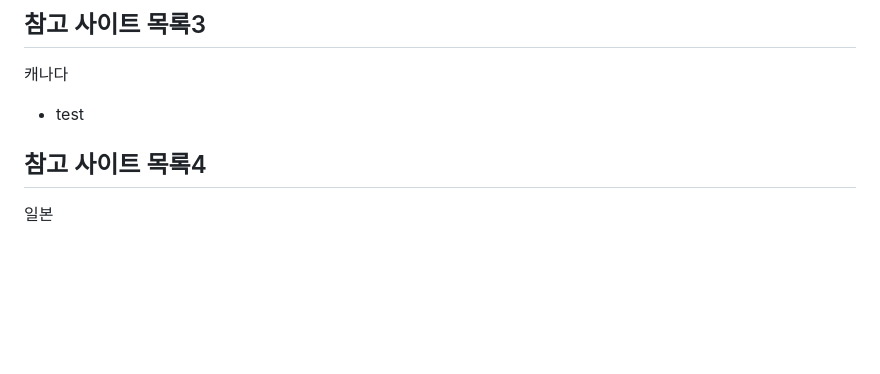
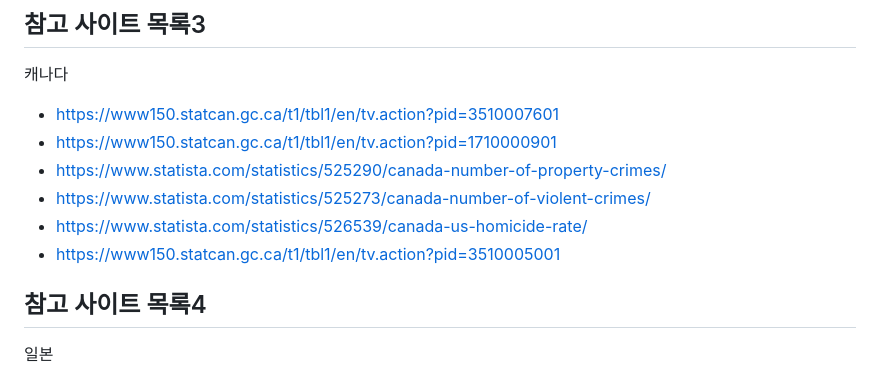
Before and after one commit to nickMingi/CrimeRateByCountry2024, a Markdown page: README.md, the part around the change. Rendered like a GitHub page; blank space fills up the shorter version.

Commit message:
canada_link

```diff
--- a/README.md
+++ b/README.md
@@ -75,7 +75,12 @@ Data Analysis Project
 
 ## 참고 사이트 목록3
 캐나다
-- test
+- https://www150.statcan.gc.ca/t1/tbl1/en/tv.action?pid=3510007601
+- https://www150.statcan.gc.ca/t1/tbl1/en/tv.action?pid=1710000901
+- https://www.statista.com/statistics/525290/canada-number-of-property-crimes/
+- https://www.statista.com/statistics/525273/canada-number-of-violent-crimes/
+- https://www.statista.com/statistics/526539/canada-us-homicide-rate/
+- https://www150.statcan.gc.ca/t1/tbl1/en/tv.action?pid=3510005001
 
 ## 참고 사이트 목록4
 일본
```
